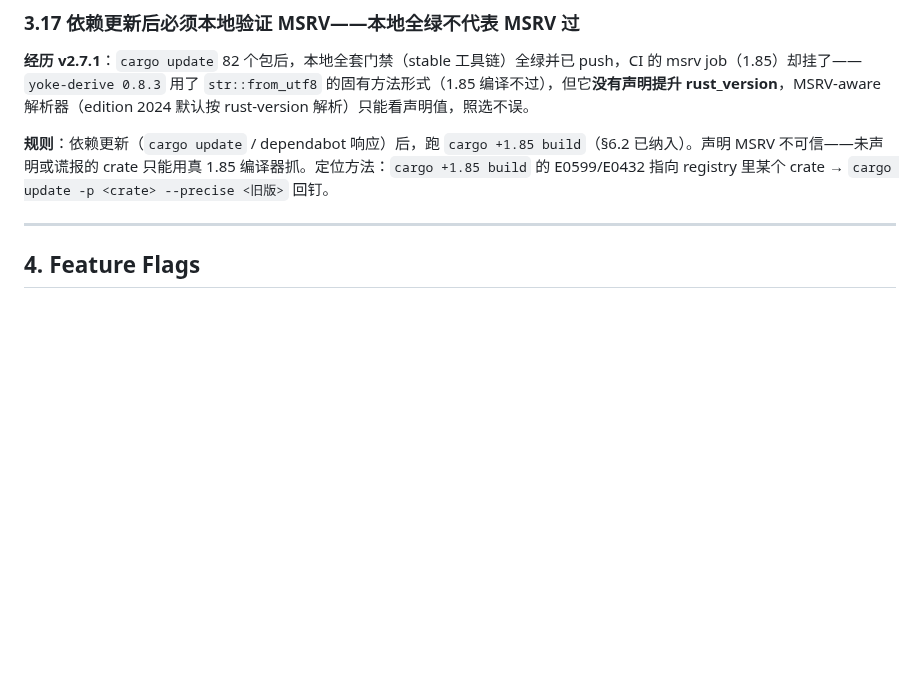
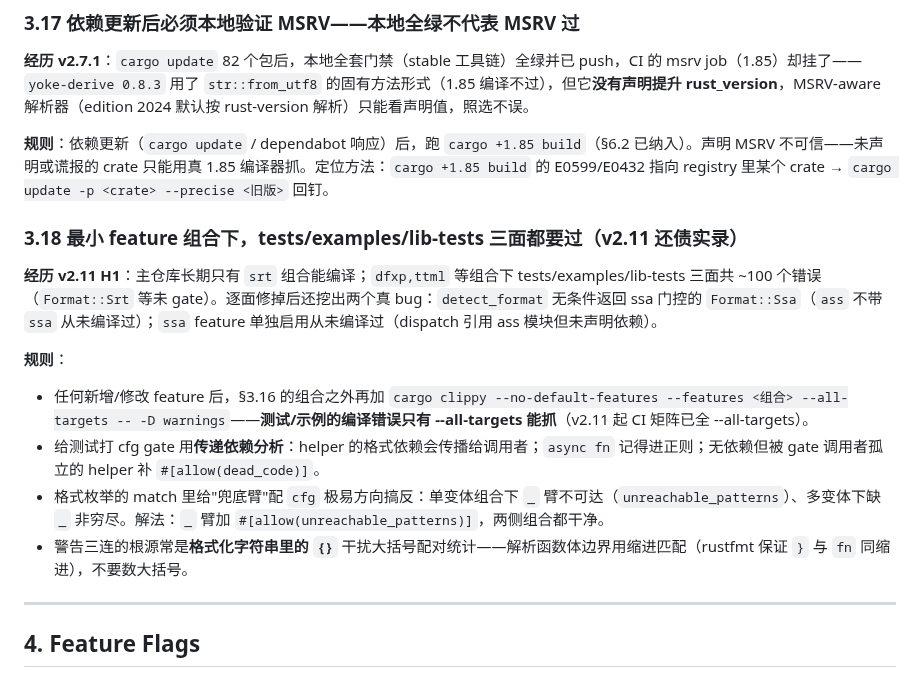
Before and after one commit to subtitle-rs/subtitler, a Markdown page: AGENTS.md, the part around the change. GitHub-like rendering; blank space fills up the shorter version.

Commit message:
docs(agents): §3.18 — minimal-feature gate lessons from the v2.11 audit

```diff
--- a/AGENTS.md
+++ b/AGENTS.md
@@ -193,6 +193,16 @@ cargo build --no-default-features --features spruce
 **经历 v2.7.1**：`cargo update` 82 个包后，本地全套门禁（stable 工具链）全绿并已 push，CI 的 msrv job（1.85）却挂了——`yoke-derive 0.8.3` 用了 `str::from_utf8` 的固有方法形式（1.85 编译不过），但它**没有声明提升 rust_version**，MSRV-aware 解析器（edition 2024 默认按 rust-version 解析）只能看声明值，照选不误。
 
 **规则**：依赖更新（`cargo update` / dependabot 响应）后，跑 `cargo +1.85 build`（§6.2 已纳入）。声明 MSRV 不可信——未声明或谎报的 crate 只能用真 1.85 编译器抓。定位方法：`cargo +1.85 build` 的 E0599/E0432 指向 registry 里某个 crate → `cargo update -p <crate> --precise <旧版>` 回钉。
+
+### 3.18 最小 feature 组合下，tests/examples/lib-tests 三面都要过（v2.11 还债实录）
+
+**经历 v2.11 H1**：主仓库长期只有 `srt` 组合能编译；`dfxp,ttml` 等组合下 tests/examples/lib-tests 三面共 ~100 个错误（`Format::Srt` 等未 gate）。逐面修掉后还挖出两个真 bug：`detect_format` 无条件返回 ssa 门控的 `Format::Ssa`（`ass` 不带 `ssa` 从未编译过）；`ssa` feature 单独启用从未编译过（dispatch 引用 ass 模块但未声明依赖）。
+
+**规则**：
+- 任何新增/修改 feature 后，§3.16 的组合之外再加 `cargo clippy --no-default-features --features <组合> --all-targets -- -D warnings`——**测试/示例的编译错误只有 --all-targets 能抓**（v2.11 起 CI 矩阵已全 --all-targets）。
+- 给测试打 cfg gate 用**传递依赖分析**：helper 的格式依赖会传播给调用者；`async fn` 记得进正则；无依赖但被 gate 调用者孤立的 helper 补 `#[allow(dead_code)]`。
+- 格式枚举的 match 里给"兜底臂"配 `cfg` 极易方向搞反：单变体组合下 `_` 臂不可达（`unreachable_patterns`）、多变体下缺 `_` 非穷尽。解法：`_` 臂加 `#[allow(unreachable_patterns)]`，两侧组合都干净。
+- 警告三连的根源常是**格式化字符串里的 `{}`** 干扰大括号配对统计——解析函数体边界用缩进匹配（rustfmt 保证 `}` 与 `fn` 同缩进），不要数大括号。
 
 ---
 
```
